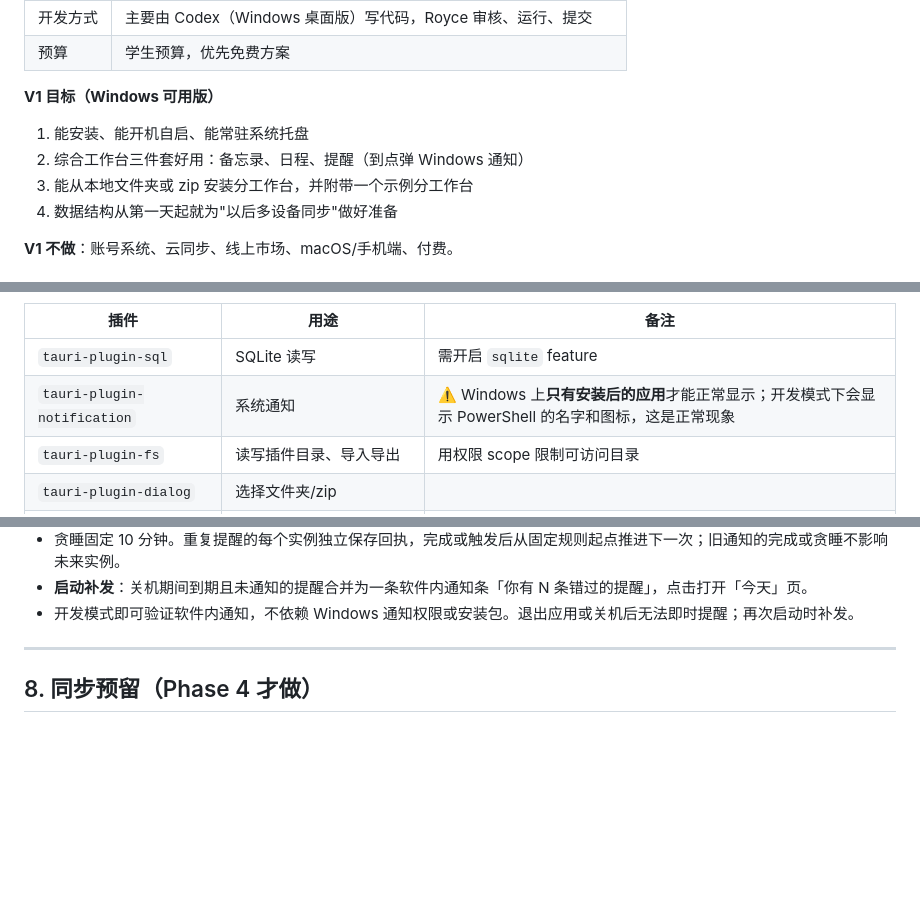
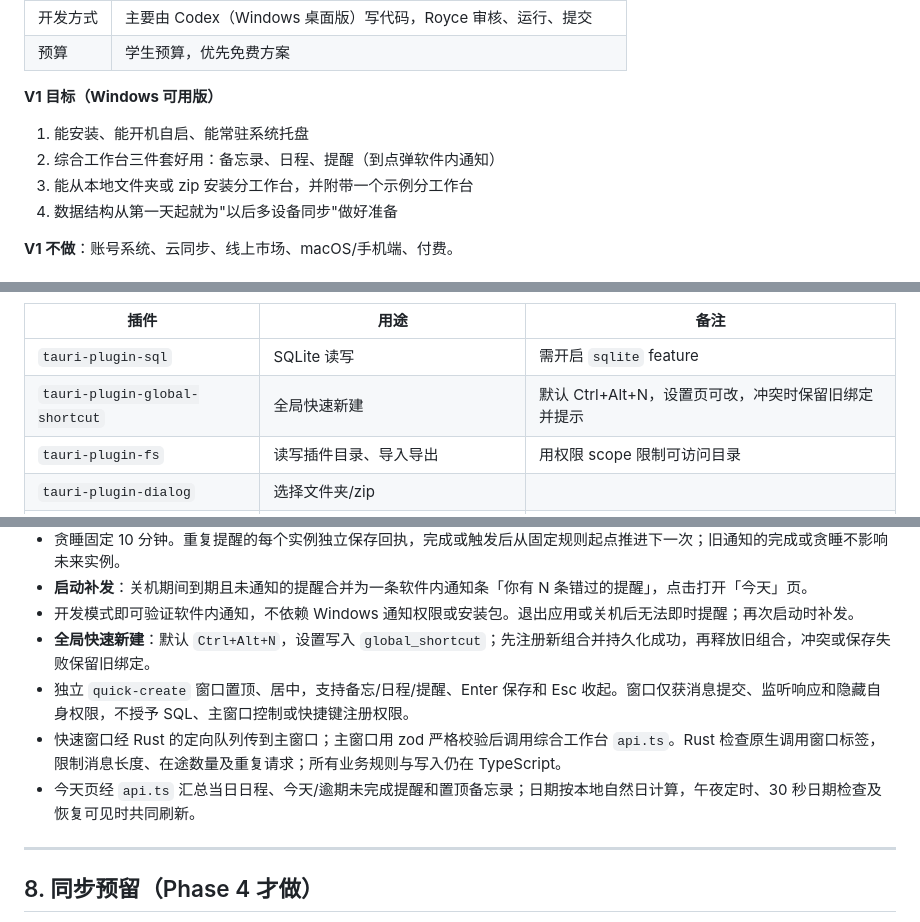
Before and after one commit to roycelee597/WorkBench, a Markdown page: ARCHITECTURE.md, 3 parts joined by grey strips. Drawn GitHub-style; blank space fills up the shorter version.

```diff
--- a/ARCHITECTURE.md
+++ b/ARCHITECTURE.md
@@ -24,7 +24,7 @@
 
 **V1 目标（Windows 可用版）**
 1. 能安装、能开机自启、能常驻系统托盘
-2. 综合工作台三件套好用：备忘录、日程、提醒（到点弹 Windows 通知）
+2. 综合工作台三件套好用：备忘录、日程、提醒（到点弹软件内通知）
 3. 能从本地文件夹或 zip 安装分工作台，并附带一个示例分工作台
 4. 数据结构从第一天起就为"以后多设备同步"做好准备
 
@@ -52,7 +52,7 @@
 | 插件 | 用途 | 备注 |
 |---|---|---|
 | `tauri-plugin-sql` | SQLite 读写 | 需开启 `sqlite` feature |
-| `tauri-plugin-notification` | 系统通知 | ⚠️ Windows 上**只有安装后的应用**才能正常显示；开发模式下会显示 PowerShell 的名字和图标，这是正常现象 |
+| `tauri-plugin-global-shortcut` | 全局快速新建 | 默认 Ctrl+Alt+N，设置页可改，冲突时保留旧绑定并提示 |
 | `tauri-plugin-fs` | 读写插件目录、导入导出 | 用权限 scope 限制可访问目录 |
 | `tauri-plugin-dialog` | 选择文件夹/zip | |
 | `tauri-plugin-autostart` | 开机自启 | 提醒功能依赖它 |
@@ -343,6 +343,10 @@ sequenceDiagram
 - 贪睡固定 10 分钟。重复提醒的每个实例独立保存回执，完成或触发后从固定规则起点推进下一次；旧通知的完成或贪睡不影响未来实例。
 - **启动补发**：关机期间到期且未通知的提醒合并为一条软件内通知条「你有 N 条错过的提醒」，点击打开「今天」页。
 - 开发模式即可验证软件内通知，不依赖 Windows 通知权限或安装包。退出应用或关机后无法即时提醒；再次启动时补发。
+- **全局快速新建**：默认 `Ctrl+Alt+N`，设置写入 `global_shortcut`；先注册新组合并持久化成功，再释放旧组合，冲突或保存失败保留旧绑定。
+- 独立 `quick-create` 窗口置顶、居中，支持备忘/日程/提醒、Enter 保存和 Esc 收起。窗口仅获消息提交、监听响应和隐藏自身权限，不授予 SQL、主窗口控制或快捷键注册权限。
+- 快速窗口经 Rust 的定向队列传到主窗口；主窗口用 zod 严格校验后调用综合工作台 `api.ts`。Rust 检查原生调用窗口标签，限制消息长度、在途数量及重复请求；所有业务规则与写入仍在 TypeScript。
+- 今天页经 `api.ts` 汇总当日日程、今天/逾期未完成提醒和置顶备忘录；日期按本地自然日计算，午夜定时、30 秒日期检查及恢复可见时共同刷新。
 
 ---
 
```
Also changed, not shown: README.md (+3 -2 lines), docs/today-verification.md (added, +60 -0 lines), docs/screenshots/quick-create.jpg (added), docs/screenshots/today-empty.jpg (added), docs/screenshots/today-overview.jpg (added).
